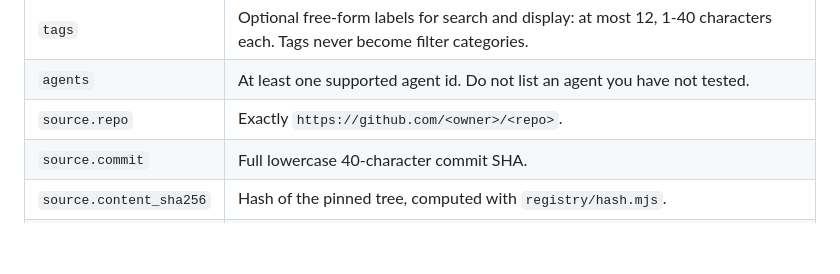
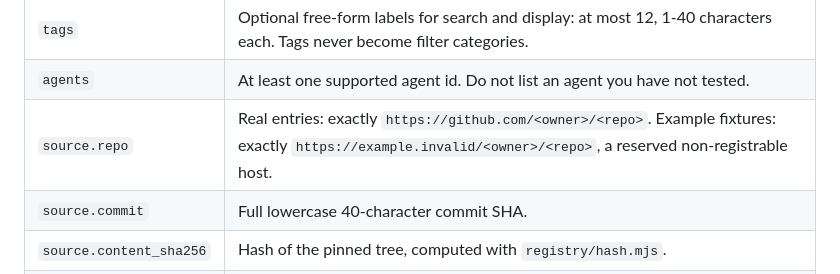
Before and after one commit to ganddtn40/pandu, a Markdown page: docs/registry/CONTRIBUTING.md, the part around the change. Rendered like a GitHub page; blank space fills up the shorter version.

```diff
--- a/docs/registry/CONTRIBUTING.md
+++ b/docs/registry/CONTRIBUTING.md
@@ -54,7 +54,7 @@ The schema is authoritative. The highlights:
 | `categories` | 1-8 values from the controlled vocabulary: `coding`, `testing`, `security`, `docs`, `devops`, `data`, `design`, `productivity`, `other`. These drive the catalogue filter. |
 | `tags` | Optional free-form labels for search and display: at most 12, 1-40 characters each. Tags never become filter categories. |
 | `agents` | At least one supported agent id. Do not list an agent you have not tested. |
-| `source.repo` | Exactly `https://github.com/<owner>/<repo>`. |
+| `source.repo` | Real entries: exactly `https://github.com/<owner>/<repo>`. Example fixtures: exactly `https://example.invalid/<owner>/<repo>`, a reserved non-registrable host. |
 | `source.commit` | Full lowercase 40-character commit SHA. |
 | `source.content_sha256` | Hash of the pinned tree, computed with `registry/hash.mjs`. |
 | `source.files` | At most 500 paths. This is a review aid, not an install filter: Cockpit installs every file in the pinned tree. |
```
Also changed, not shown: docs/security.md (+3 -2 lines), docs/screenshots/phase8/market-detail.png, 10 other files.
